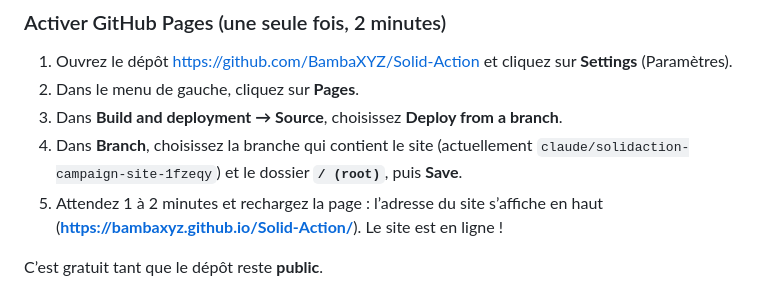
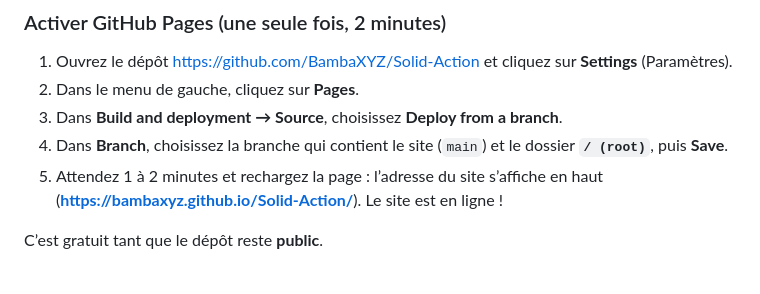
Before and after one commit to BambaXYZ/Solid-Action, a Markdown page: README.md, the part around the change. GitHub-like rendering.

Commit message:
README : branche main

```diff
--- a/README.md
+++ b/README.md
@@ -103,7 +103,7 @@ Chaque dossier contient un fichier `LISEZMOI.txt` qui rappelle ces consignes.
 2. Dans le menu de gauche, cliquez sur **Pages**.
 3. Dans **Build and deployment → Source**, choisissez **Deploy from a branch**.
 4. Dans **Branch**, choisissez la branche qui contient le site
-   (actuellement `claude/solidaction-campaign-site-1fzeqy`) et le dossier **`/ (root)`**, puis **Save**.
+   (`main`) et le dossier **`/ (root)`**, puis **Save**.
 5. Attendez 1 à 2 minutes et rechargez la page : l’adresse du site s’affiche en haut
    (**https://bambaxyz.github.io/Solid-Action/**). Le site est en ligne !
 
```
